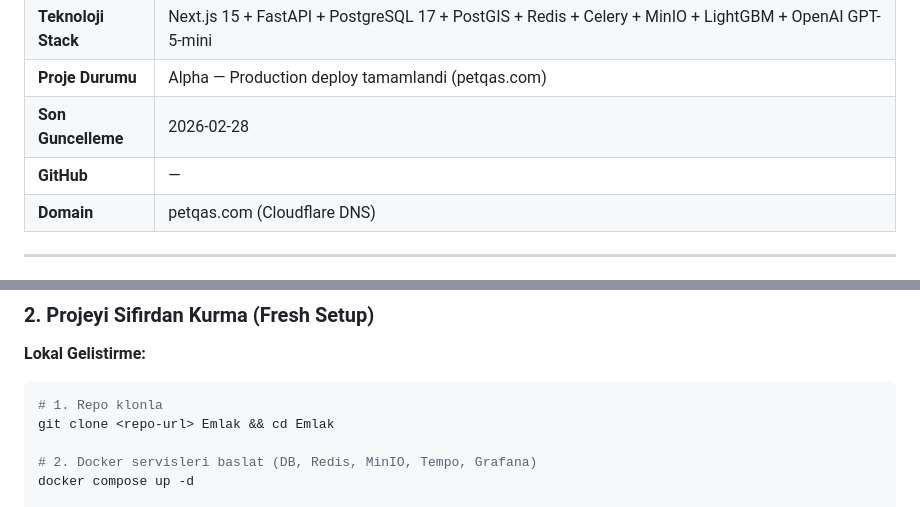
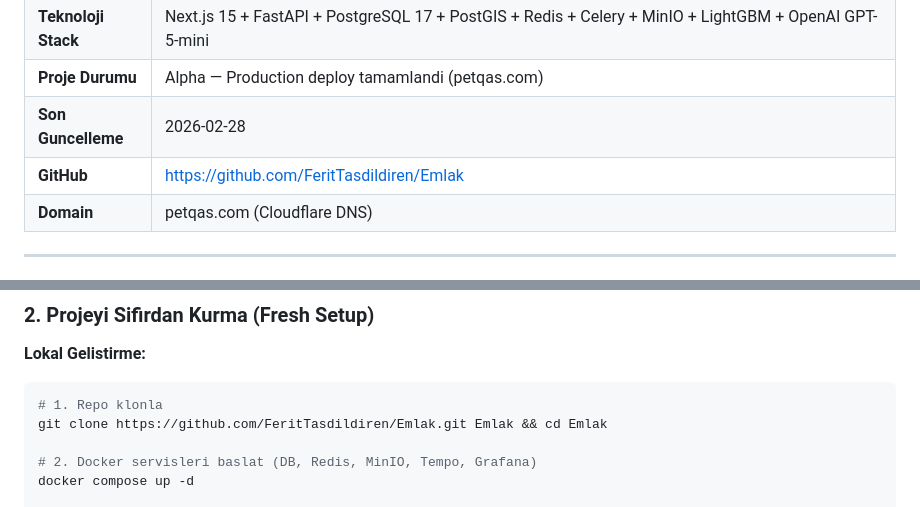
Before and after one commit to FeritTasdildiren/Emlak, a Markdown page: CLAUDE.md, 2 parts joined by grey strips. GitHub-like rendering.

Commit message:
CLAUDE.md: GitHub repo URL eklendi
https://github.com/FeritTasdildiren/Emlak

````diff
--- a/CLAUDE.md
+++ b/CLAUDE.md
@@ -33,7 +33,7 @@
 | **Teknoloji Stack** | Next.js 15 + FastAPI + PostgreSQL 17 + PostGIS + Redis + Celery + MinIO + LightGBM + OpenAI GPT-5-mini |
 | **Proje Durumu** | Alpha — Production deploy tamamlandi (petqas.com) |
 | **Son Guncelleme** | 2026-02-28 |
-| **GitHub** | — |
+| **GitHub** | https://github.com/FeritTasdildiren/Emlak |
 | **Domain** | petqas.com (Cloudflare DNS) |
 
 ---
@@ -268,7 +268,7 @@ Nginx `/var/www/petqas/` altindaki dosyalari sunuyor:
 **Lokal Gelistirme:**
 ```bash
 # 1. Repo klonla
-git clone <repo-url> Emlak && cd Emlak
+git clone https://github.com/FeritTasdildiren/Emlak.git Emlak && cd Emlak
 
 # 2. Docker servisleri baslat (DB, Redis, MinIO, Tempo, Grafana)
 docker compose up -d
````
